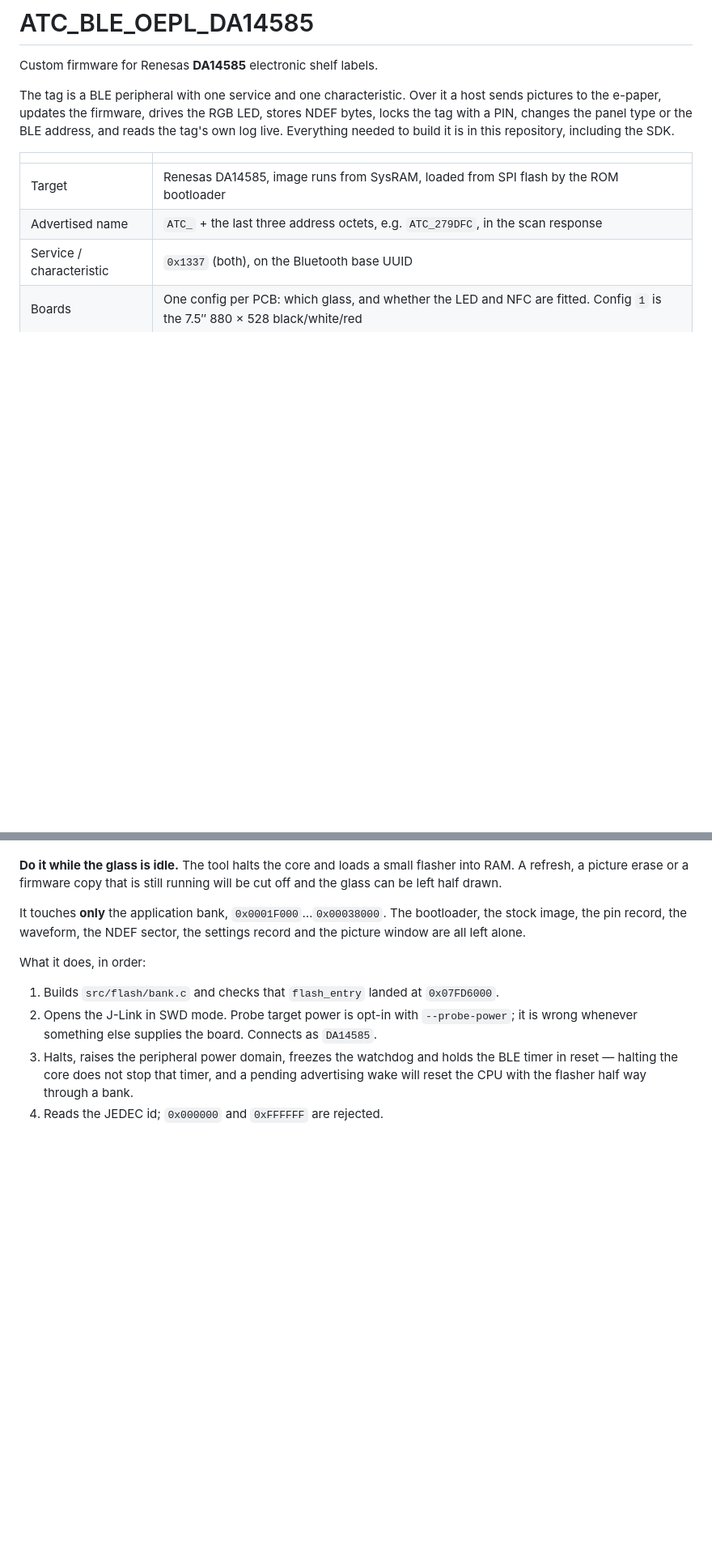
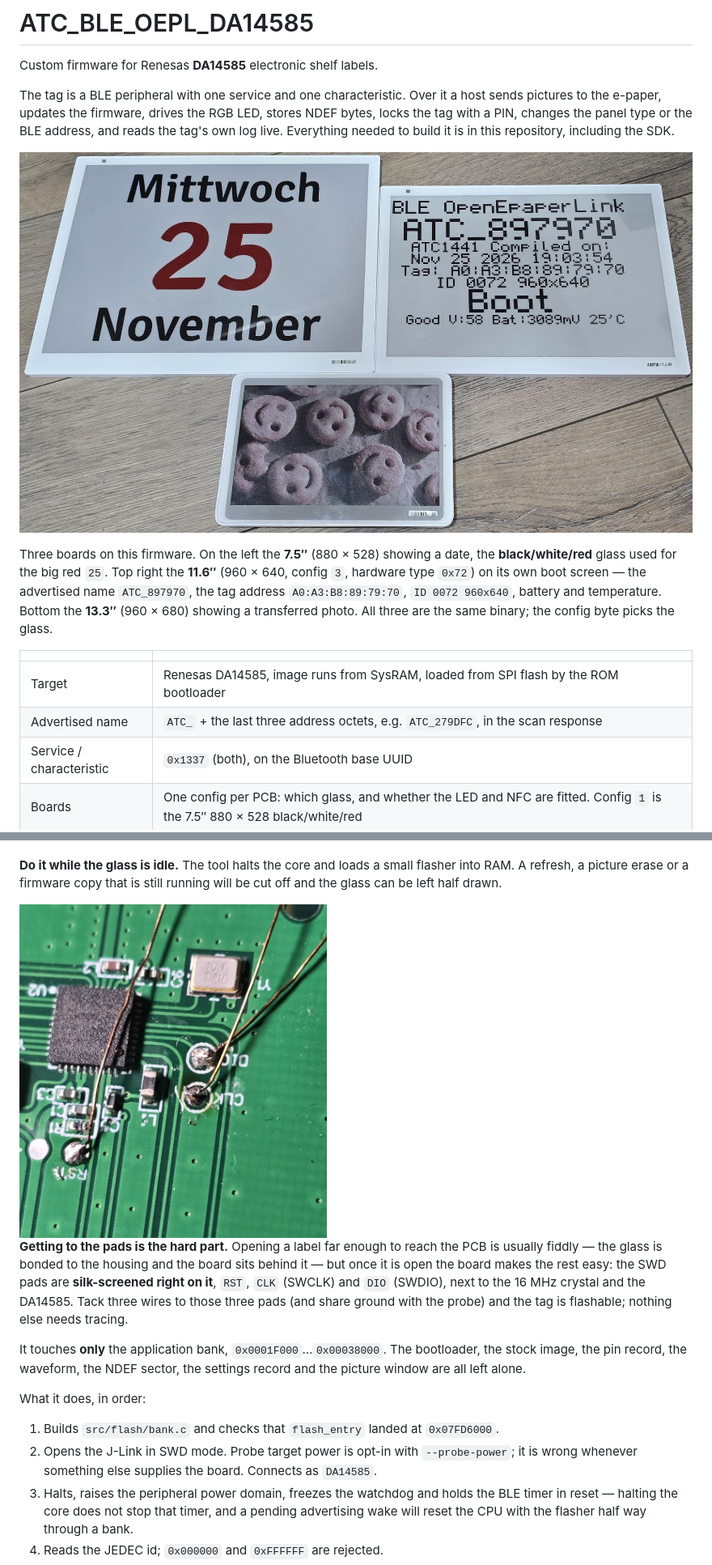
Before and after one commit to atc1441/ATC_BLE_OEPL_DA14585, a Markdown page: README.md, 2 parts joined by grey strips. Shown at 81% size. GitHub-like rendering; pictures changed too: docs/displays.jpg (added), docs/pcb-swd.jpg (added); blank space fills up the shorter version.

```diff
--- a/README.md
+++ b/README.md
@@ -7,6 +7,15 @@ sends pictures to the e-paper, updates the firmware, drives the RGB LED, stores
 bytes, locks the tag with a PIN, changes the panel type or the BLE address, and reads
 the tag's own log live. Everything needed to build it is in this repository,
 including the SDK.
+
+![Three tags running this firmware](docs/displays.jpg)
+
+Three boards on this firmware. On the left the **7.5″** (880 × 528) showing a date,
+the **black/white/red** glass used for the big red `25`. Top right the **11.6″**
+(960 × 640, config `3`, hardware type `0x72`) on its own boot screen — the advertised
+name `ATC_897970`, the tag address `A0:A3:B8:89:79:70`, `ID 0072 960x640`, battery and
+temperature. Bottom the **13.3″** (960 × 680) showing a transferred photo. All three
+are the same binary; the config byte picks the glass.
 
 | | |
 | --- | --- |
@@ -57,6 +66,16 @@ power cycle for this: `0x0017` reboots it, which opens the same window.
 **Do it while the glass is idle.** The tool halts the core and loads a small flasher
 into RAM. A refresh, a picture erase or a firmware copy that is still running will be
 cut off and the glass can be left half drawn.
+
+<img src="docs/pcb-swd.jpg" alt="The DA14585 PCB with the SWD pads" width="380">
+
+
+**Getting to the pads is the hard part.** Opening a label far enough to reach the PCB
+is usually fiddly — the glass is bonded to the housing and the board sits behind it —
+but once it is open the board makes the rest easy: the SWD pads are **silk-screened
+right on it**, `RST`, `CLK` (SWCLK) and `DIO` (SWDIO), next to the 16 MHz crystal and
+the DA14585. Tack three wires to those three pads (and share ground with the probe)
+and the tag is flashable; nothing else needs tracing.
 
 It touches **only** the application bank, `0x0001F000`…`0x00038000`. The bootloader,
 the stock image, the pin record, the waveform, the NDEF sector, the settings record
```
Also changed, not shown: other parts of README.md (+3 -1 lines), 3 other files.
